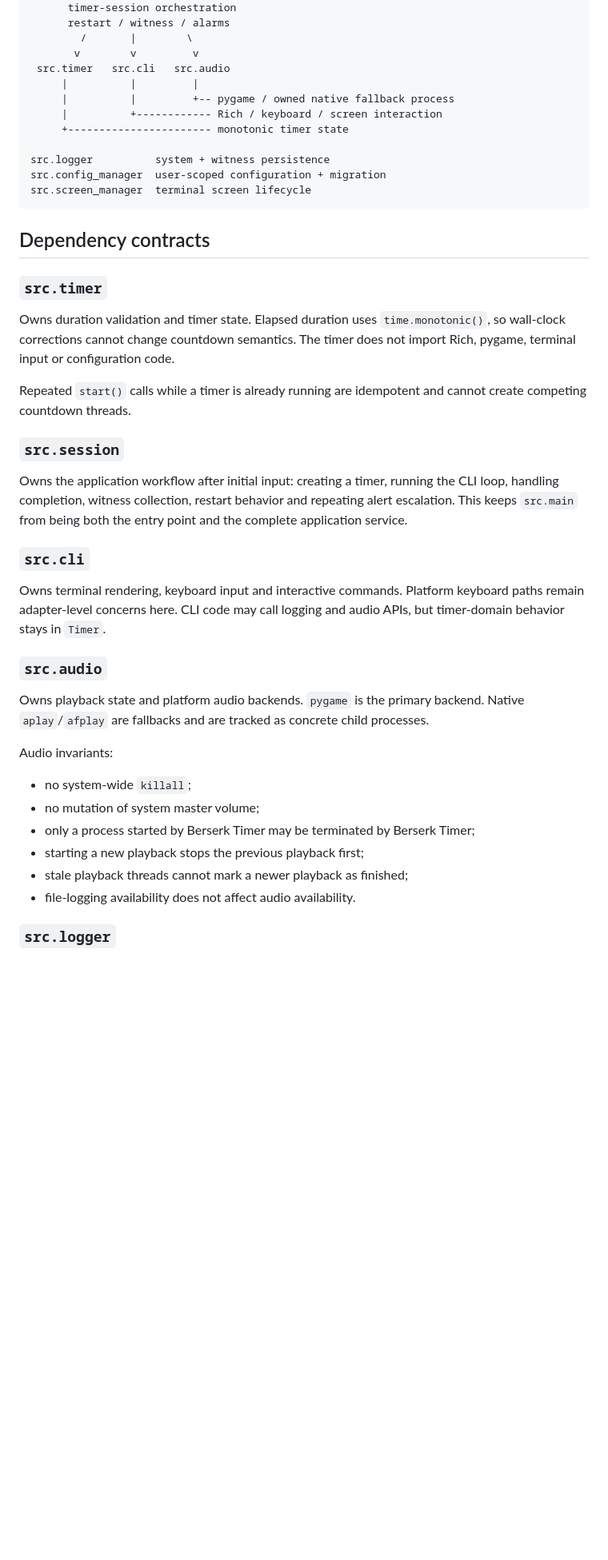
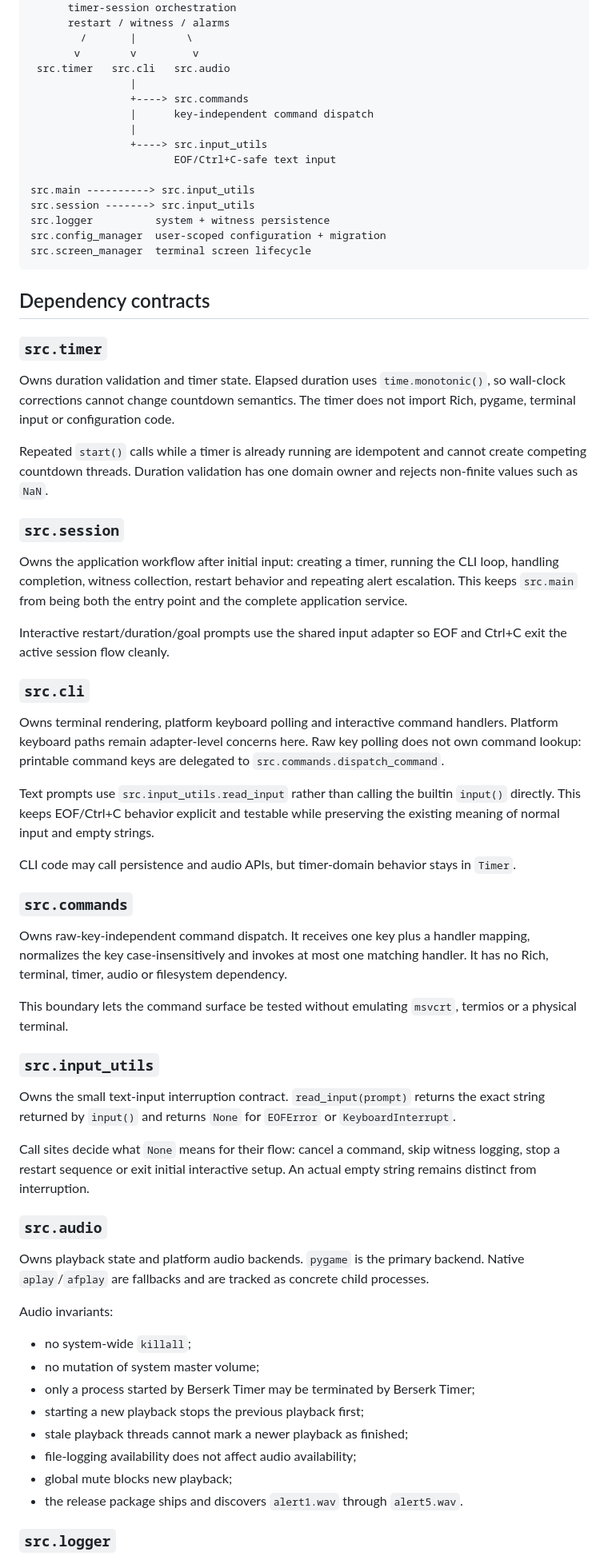
Before and after one commit to looksawful/berserk-timer, a Markdown page: docs/ARCHITECTURE.md, the part around one of its changes. Shown at 80% size. Drawn GitHub-style; blank space fills up the shorter version.

Commit message:
docs: sync architecture with release boundaries

```diff
--- a/docs/ARCHITECTURE.md
+++ b/docs/ARCHITECTURE.md
@@ -20,11 +20,15 @@ brsrk.bat / brsrk.sh / berserk
         /       |        \
        v        v         v
  src.timer   src.cli   src.audio
-     |          |         |
-     |          |         +-- pygame / owned native fallback process
-     |          +------------ Rich / keyboard / screen interaction
-     +----------------------- monotonic timer state
+                |
+                +----> src.commands
+                |      key-independent command dispatch
+                |
+                +----> src.input_utils
+                       EOF/Ctrl+C-safe text input
 
+src.main ----------> src.input_utils
+src.session -------> src.input_utils
 src.logger          system + witness persistence
 src.config_manager  user-scoped configuration + migration
 src.screen_manager  terminal screen lifecycle
@@ -36,15 +40,33 @@ src.screen_manager  terminal screen lifecycle
 
 Owns duration validation and timer state. Elapsed duration uses `time.monotonic()`, so wall-clock corrections cannot change countdown semantics. The timer does not import Rich, pygame, terminal input or configuration code.
 
-Repeated `start()` calls while a timer is already running are idempotent and cannot create competing countdown threads.
+Repeated `start()` calls while a timer is already running are idempotent and cannot create competing countdown threads. Duration validation has one domain owner and rejects non-finite values such as `NaN`.
 
 ### `src.session`
 
 Owns the application workflow after initial input: creating a timer, running the CLI loop, handling completion, witness collection, restart behavior and repeating alert escalation. This keeps `src.main` from being both the entry point and the complete application service.
 
+Interactive restart/duration/goal prompts use the shared input adapter so EOF and Ctrl+C exit the active session flow cleanly.
+
 ### `src.cli`
 
-Owns terminal rendering, keyboard input and interactive commands. Platform keyboard paths remain adapter-level concerns here. CLI code may call logging and audio APIs, but timer-domain behavior stays in `Timer`.
+Owns terminal rendering, platform keyboard polling and interactive command handlers. Platform keyboard paths remain adapter-level concerns here. Raw key polling does not own command lookup: printable command keys are delegated to `src.commands.dispatch_command`.
+
+Text prompts use `src.input_utils.read_input` rather than calling the builtin `input()` directly. This keeps EOF/Ctrl+C behavior explicit and testable while preserving the existing meaning of normal input and empty strings.
+
+CLI code may call persistence and audio APIs, but timer-domain behavior stays in `Timer`.
+
+### `src.commands`
+
+Owns raw-key-independent command dispatch. It receives one key plus a handler mapping, normalizes the key case-insensitively and invokes at most one matching handler. It has no Rich, terminal, timer, audio or filesystem dependency.
+
+This boundary lets the command surface be tested without emulating `msvcrt`, termios or a physical terminal.
+
+### `src.input_utils`
+
+Owns the small text-input interruption contract. `read_input(prompt)` returns the exact string returned by `input()` and returns `None` for `EOFError` or `KeyboardInterrupt`.
+
+Call sites decide what `None` means for their flow: cancel a command, skip witness logging, stop a restart sequence or exit initial interactive setup. An actual empty string remains distinct from interruption.
 
 ### `src.audio`
 
@@ -57,7 +79,9 @@ Audio invariants:
 - only a process started by Berserk Timer may be terminated by Berserk Timer;
 - starting a new playback stops the previous playback first;
 - stale playback threads cannot mark a newer playback as finished;
-- file-logging availability does not affect audio availability.
+- file-logging availability does not affect audio availability;
+- global mute blocks new playback;
+- the release package ships and discovers `alert1.wav` through `alert5.wav`.
 
 ### `src.logger`
 
```
Also changed, not shown: other parts of docs/ARCHITECTURE.md (+11 -2 lines).
